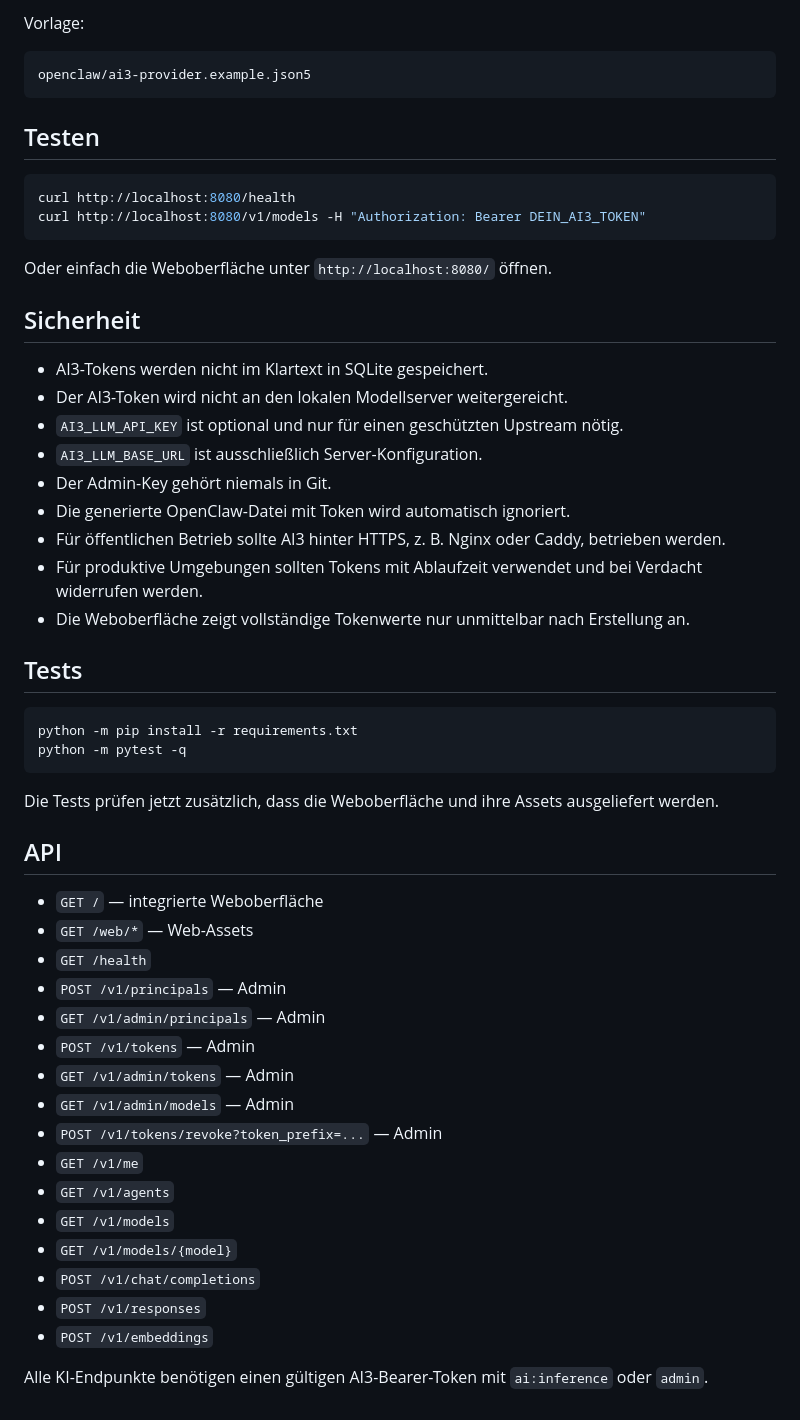
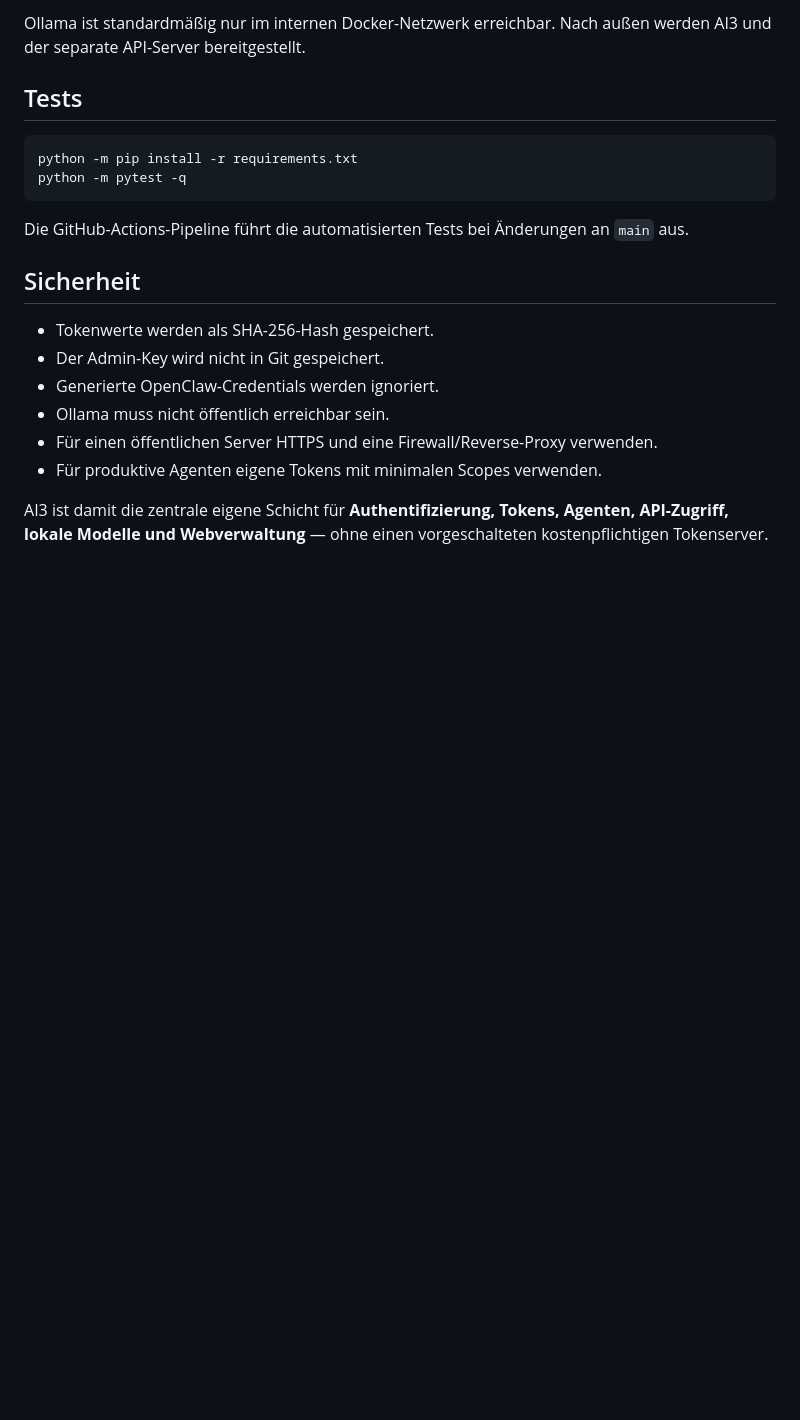
Before and after one commit to xDarkixx/Ai3, a Markdown page: README.md, the part around one of its changes. Drawn GitHub-style; blank space fills up the shorter version.

````diff
--- a/README.md
+++ b/README.md
@@ -125,29 +133,4 @@ Sie enthält ein persönliches AI3-Token und wird deshalb von `.gitignore` ausge
-Vorlage:
-
-```text
-openclaw/ai3-provider.example.json5
-```
-
-## Testen
-
-```bash
-curl http://localhost:8080/health
-curl http://localhost:8080/v1/models -H "Authorization: Bearer DEIN_AI3_TOKEN"
-```
-
-Oder einfach die Weboberfläche unter `http://localhost:8080/` öffnen.
-
-## Sicherheit
-
-- AI3-Tokens werden nicht im Klartext in SQLite gespeichert.
-- Der AI3-Token wird nicht an den lokalen Modellserver weitergereicht.
-- `AI3_LLM_API_KEY` ist optional und nur für einen geschützten Upstream nötig.
-- `AI3_LLM_BASE_URL` ist ausschließlich Server-Konfiguration.
-- Der Admin-Key gehört niemals in Git.
-- Die generierte OpenClaw-Datei mit Token wird automatisch ignoriert.
-- Für öffentlichen Betrieb sollte AI3 hinter HTTPS, z. B. Nginx oder Caddy, betrieben werden.
-- Für produktive Umgebungen sollten Tokens mit Ablaufzeit verwendet und bei Verdacht widerrufen werden.
-- Die Weboberfläche zeigt vollständige Tokenwerte nur unmittelbar nach Erstellung an.
+Ollama ist standardmäßig nur im internen Docker-Netzwerk erreichbar. Nach außen werden AI3 und der separate API-Server bereitgestellt.
 
 ## Tests
 
@@ -156,25 +139,15 @@ python -m pip install -r requirements.txt
 python -m pytest -q
 ```
 
-Die Tests prüfen jetzt zusätzlich, dass die Weboberfläche und ihre Assets ausgeliefert werden.
+Die GitHub-Actions-Pipeline führt die automatisierten Tests bei Änderungen an `main` aus.
 
-## API
+## Sicherheit
 
-- `GET /` — integrierte Weboberfläche
-- `GET /web/*` — Web-Assets
-- `GET /health`
-- `POST /v1/principals` — Admin
-- `GET /v1/admin/principals` — Admin
-- `POST /v1/tokens` — Admin
-- `GET /v1/admin/tokens` — Admin
-- `GET /v1/admin/models` — Admin
-- `POST /v1/tokens/revoke?token_prefix=...` — Admin
-- `GET /v1/me`
-- `GET /v1/agents`
-- `GET /v1/models`
-- `GET /v1/models/{model}`
-- `POST /v1/chat/completions`
-- `POST /v1/responses`
-- `POST /v1/embeddings`
+- Tokenwerte werden als SHA-256-Hash gespeichert.
+- Der Admin-Key wird nicht in Git gespeichert.
+- Generierte OpenClaw-Credentials werden ignoriert.
+- Ollama muss nicht öffentlich erreichbar sein.
+- Für einen öffentlichen Server HTTPS und eine Firewall/Reverse-Proxy verwenden.
+- Für produktive Agenten eigene Tokens mit minimalen Scopes verwenden.
 
-Alle KI-Endpunkte benötigen einen gültigen AI3-Bearer-Token mit `ai:inference` oder `admin`.
+AI3 ist damit die zentrale eigene Schicht für **Authentifizierung, Tokens, Agenten, API-Zugriff, lokale Modelle und Webverwaltung** — ohne einen vorgeschalteten kostenpflichtigen Tokenserver.
````
Also changed, not shown: other parts of README.md (+99 -91 lines).
